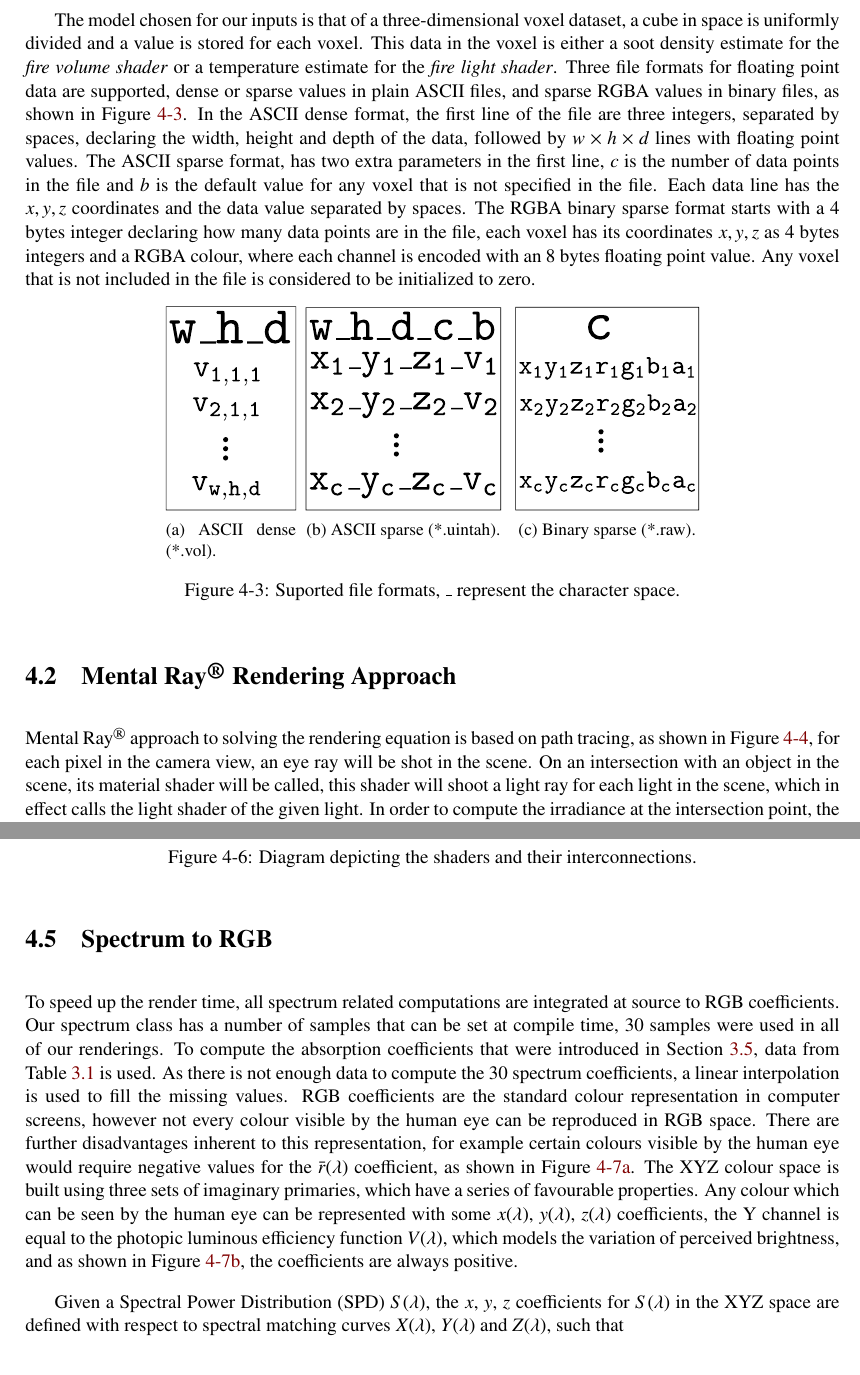
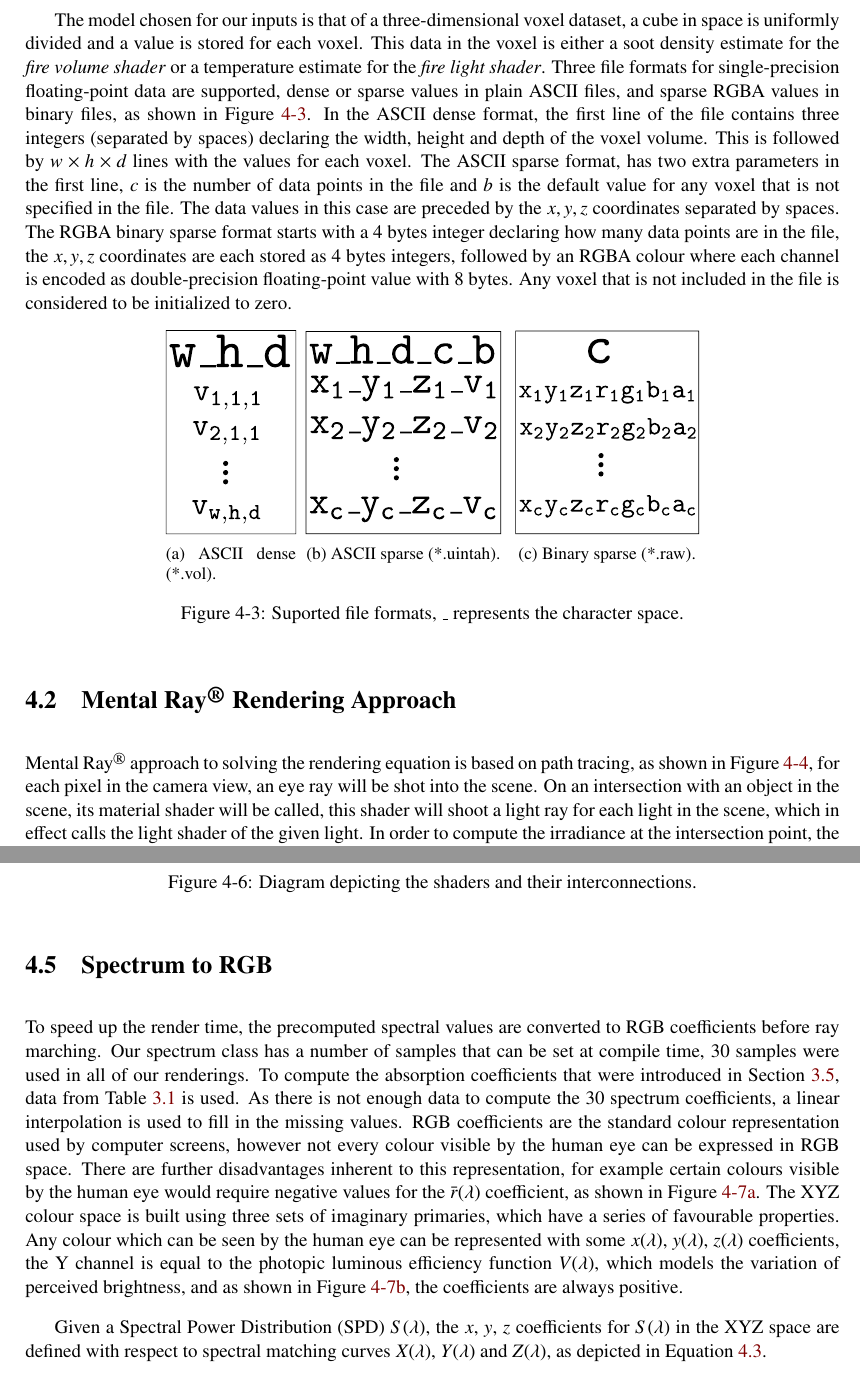
Before and after one commit to Era-Dorta/fire-modeling, a LaTeX thesis (report/fire_rendering.tex, which reads report/implementation_details.tex): two parts of pages 27 and 30 of 50, joined at a grey line, cut so that both start at the same text. Compiled offline with pdfLaTeX.

Commit message:
Report, feedback 3 in implementation details

```diff
--- a/report/implementation_details.tex
+++ b/report/implementation_details.tex
@@ -44,11 +44,12 @@ The scene rendered from the camera viewpoint is shown in Figure~\ref{fig:applica
 
 The model chosen for our inputs is that of a three-dimensional voxel dataset, a cube in space is uniformly divided and a value is stored for each voxel.
 This data in the voxel is either a soot density estimate for the \textit{fire volume shader} or a temperature estimate for the \textit{fire light shader}.
-Three file formats for floating point data are supported, dense or sparse values in plain ASCII files, and sparse RGBA values in binary files, as shown in Figure~\ref{fig:file_format}.
-In the ASCII dense format, the first line of the file are three integers, separated by spaces, declaring the width, height and depth of the data, followed by $w \times h \times d$ lines with floating point values.
+Three file formats for single-precision floating-point data are supported, dense or sparse values in plain ASCII files, and sparse RGBA values in binary files, as shown in Figure~\ref{fig:file_format}.
+In the ASCII dense format, the first line of the file contains three integers (separated by spaces) declaring the width, height and depth of the voxel volume.
+This is followed by $w \times h \times d$ lines with the values for each voxel.
 The ASCII sparse format, has two extra parameters in the first line, $c$ is the number of data points in the file and $b$ is the default value for any voxel that is not specified in the file.
-Each data line has the $x,y,z$ coordinates and the data value separated by spaces.
-The RGBA binary sparse format starts with a 4 bytes integer declaring how many data points are in the file, each voxel has its coordinates $x,y,z$ as 4 bytes integers and a RGBA colour, where each channel is encoded with an 8 bytes floating point value.
+The data values in this case are preceded by the $x,y,z$ coordinates separated by spaces.
+The RGBA binary sparse format starts with a 4 bytes integer declaring how many data points are in the file, the $x,y,z$ coordinates are each stored as 4 bytes integers, followed by an RGBA colour where each channel is encoded as double-precision floating-point value with 8 bytes.
 Any voxel that is not included in the file is considered to be initialized to zero.
 
 \begin{figure}[htpb!]
@@ -72,14 +73,14 @@ Any voxel that is not included in the file is considered to be initialized to ze
                 \caption{Binary sparse (*.raw).}
                 \label{fig:file_format_binary}
         \end{subfigure}
-        \caption{Suported file formats, $\_$ represent the character space.}
+        \caption{Suported file formats, $\_$ represents the character space.}
         \label{fig:file_format}
 \end{figure}
 
 \section{\MentalRay Rendering Approach}
 \label{sec:mental_ray_rendering_approach}
 
-\MentalRay approach to solving the rendering equation is based on path tracing, as shown in Figure~\ref{fig:mental_ray_model}, for each pixel in the camera view, an eye ray will be shot in the scene.
+\MentalRay approach to solving the rendering equation is based on path tracing, as shown in Figure~\ref{fig:mental_ray_model}, for each pixel in the camera view, an eye ray will be shot into the scene.
 On an intersection with an object in the scene, its material shader will be called, this shader will shoot a light ray for each light in the scene, which in effect calls the light shader of the given light.
 In order to compute the irradiance at the intersection point, the light shader will trace a shadow ray from the light to the intersection point.
 Eventually, the material shader will compute the final colour with the information received from the light shader.
@@ -192,16 +193,16 @@ The fire volume shader is in charge of including the absorption coefficient with
 \section{Spectrum to RGB}
 \label{sec:spectrum_to_rgb}
 
-To speed up the render time, all spectrum related computations are integrated at source to RGB coefficients.
+To speed up the render time, the precomputed spectral values are converted to RGB coefficients before ray marching.
 Our spectrum class has a number of samples that can be set at compile time, 30 samples were used in all of our renderings.
 To compute the absorption coefficients that were introduced in Section~\ref{sec:absorption_coefficients}, data from Table~\ref{tb:soot_absorption_coefficients} is used.
-As there is not enough data to compute the 30 spectrum coefficients, a linear interpolation is used to fill the missing values.
-RGB coefficients are the standard colour representation in computer screens, however not every colour visible by the human eye can be reproduced in RGB space.
+As there is not enough data to compute the 30 spectrum coefficients, a linear interpolation is used to fill in the missing values.
+RGB coefficients are the standard colour representation used by computer screens, however not every colour visible by the human eye can be expressed in RGB space.
 There are further disadvantages inherent to this representation, for example certain colours visible by the human eye would require negative values for the $\bar{r}(\lambda)$ coefficient, as shown in Figure~\ref{fig:cie_rgb}.
 The XYZ colour space is built using three sets of imaginary primaries, which have a series of favourable properties.
 Any colour which can be seen by the human eye can be represented with some $x(\lambda)$, $y(\lambda)$, $z(\lambda)$ coefficients, the Y channel is equal to the photopic luminous efficiency function $V(\lambda)$, which models the variation of perceived brightness, and as shown in Figure~\ref{fig:cie_xyz}, the coefficients are always positive.
 
-Given a Spectral Power Distribution (SPD) $S(\lambda)$, the $x$, $y$, $z$ coefficients for $S(\lambda)$ in the XYZ space are defined with respect to spectral matching curves $X(\lambda)$, $Y(\lambda)$ and $Z(\lambda)$, such that
+Given a Spectral Power Distribution (SPD) $S(\lambda)$, the $x$, $y$, $z$ coefficients for $S(\lambda)$ in the XYZ space are defined with respect to spectral matching curves $X(\lambda)$, $Y(\lambda)$ and $Z(\lambda)$, as depicted in Equation~\ref{eq:xyz_to_rgb_int}.
 
 \begin{equation}
 \begin{split}
```
Also changed, not shown: report/implementation_details.tex (11 more changed lines).
